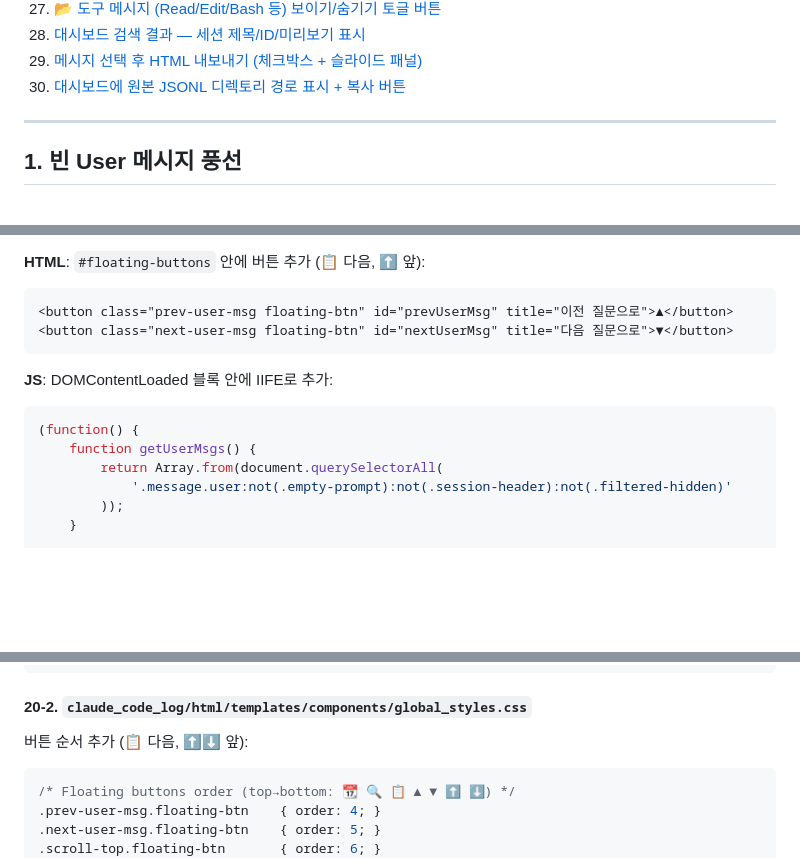
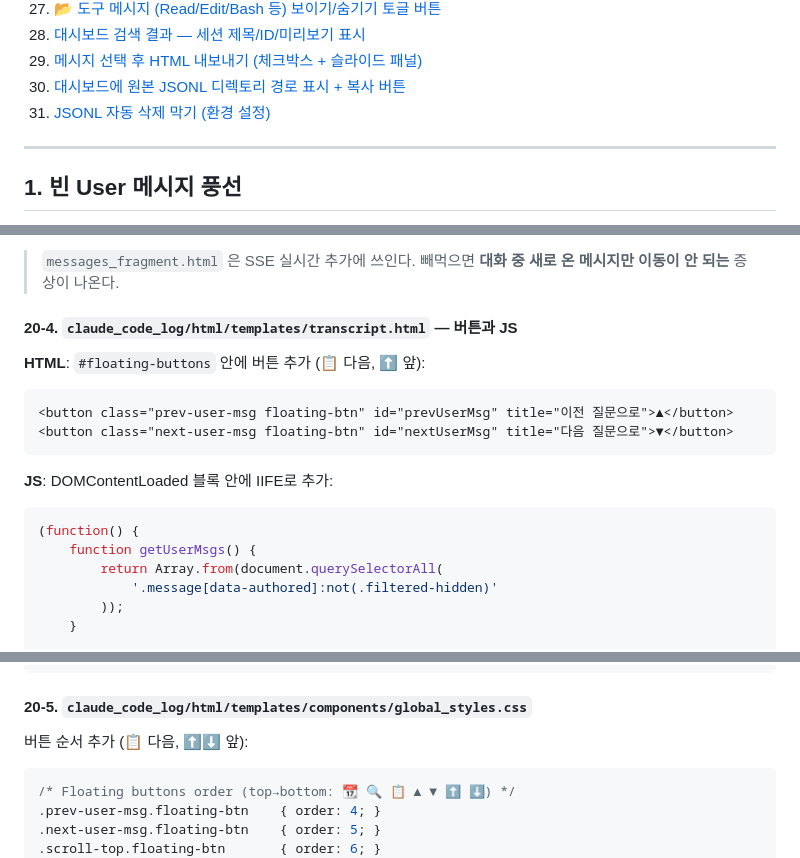
Before and after one commit to sungkyunpark1992/claude-code-log, a Markdown page: CUSTOM_FEATURES.md, 3 parts joined by grey strips. Drawn GitHub-style; blank space fills up the shorter version.

````diff
--- a/CUSTOM_FEATURES.md
+++ b/CUSTOM_FEATURES.md
@@ -37,6 +37,7 @@
 28. [대시보드 검색 결과 — 세션 제목/ID/미리보기 표시](#28-대시보드-검색-결과--세션-제목id미리보기-표시)
 29. [메시지 선택 후 HTML 내보내기 (체크박스 + 슬라이드 패널)](#29-메시지-선택-후-html-내보내기-체크박스--슬라이드-패널)
 30. [대시보드에 원본 JSONL 디렉토리 경로 표시 + 복사 버튼](#30-대시보드에-원본-jsonl-디렉토리-경로-표시--복사-버튼)
+31. [JSONL 자동 삭제 막기 (환경 설정)](#31-jsonl-자동-삭제-막기-환경-설정)
 
 ---
 
@@ -1340,3 +1411,7 @@ elif entry_type in {
+> `messages_fragment.html` 은 SSE 실시간 추가에 쓰인다. 빼먹으면 **대화 중 새로 온
+> 메시지만 이동이 안 되는** 증상이 나온다.
+
+#### 20-4. `claude_code_log/html/templates/transcript.html` — 버튼과 JS
 
 **HTML**: `#floating-buttons` 안에 버튼 추가 (📋 다음, ⬆️ 앞):
 ```html
@@ -1349,7 +1424,7 @@ elif entry_type in {
 (function() {
     function getUserMsgs() {
         return Array.from(document.querySelectorAll(
-            '.message.user:not(.empty-prompt):not(.session-header):not(.filtered-hidden)'
+            '.message[data-authored]:not(.filtered-hidden)'
         ));
     }
 
@@ -1379,7 +1454,7 @@ elif entry_type in {
 })();
 ```
 
-#### 20-2. `claude_code_log/html/templates/components/global_styles.css`
+#### 20-5. `claude_code_log/html/templates/components/global_styles.css`
 
 버튼 순서 추가 (📋 다음, ⬆️⬇️ 앞):
 ```css
````
Also changed, not shown: other parts of CUSTOM_FEATURES.md (+114 -7 lines), JSONL_RETENTION.md (added, +263 -0 lines).
